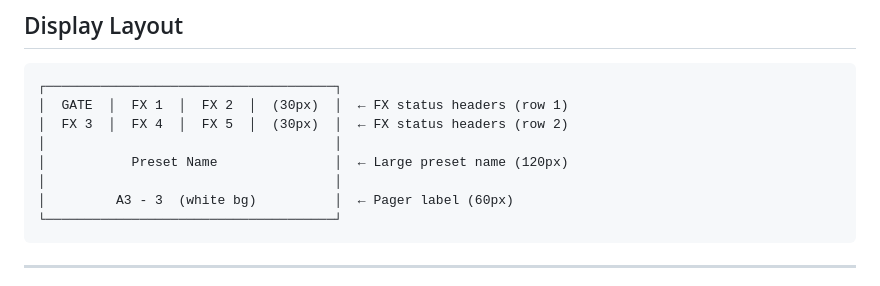
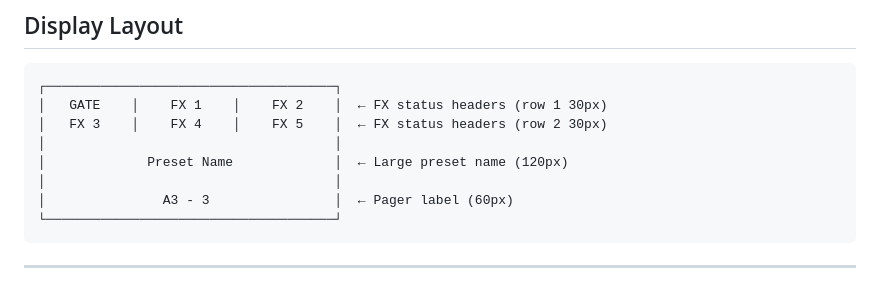
Before and after one commit to feehpadula/captain-cortex, a Markdown page: README.md, the part around the change. GitHub-like rendering.

Commit message:
atualizar layout

````diff
--- a/README.md
+++ b/README.md
@@ -52,12 +52,12 @@ The Nano Cortex TRS MIDI input receives Program Change and Control Change messag
 
 ```
 ┌─────────────────────────────────────┐
-│  GATE  │  FX 1  │  FX 2  │  (30px)  │  ← FX status headers (row 1)
-│  FX 3  │  FX 4  │  FX 5  │  (30px)  │  ← FX status headers (row 2)
+│   GATE    │    FX 1    │    FX 2    │  ← FX status headers (row 1 30px)
+│   FX 3    │    FX 4    │    FX 5    │  ← FX status headers (row 2 30px)
 │                                     │
-│           Preset Name               │  ← Large preset name (120px)
+│             Preset Name             │  ← Large preset name (120px)
 │                                     │
-│         A3 - 3  (white bg)          │  ← Pager label (60px)
+│               A3 - 3                │  ← Pager label (60px)
 └─────────────────────────────────────┘
 ```
 
````
